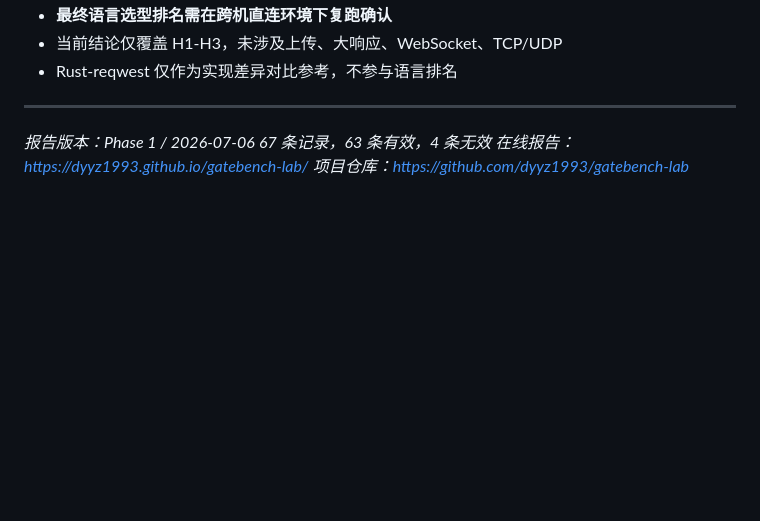
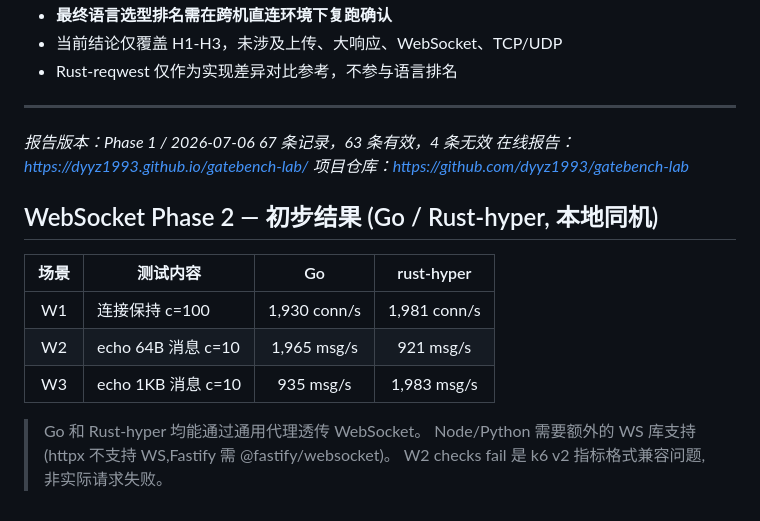
Before and after one commit to dyyz1993/gatebench-lab, a Markdown page: SUMMARY.md, the part around the change. Rendered like a GitHub page; blank space fills up the shorter version.

Commit message:
feat: Phase 2 WS initial results + final Phase 1 complete
Phase 1 HTTP: 67/67 valid, 7 scenarios × 5 implementations ✅
Phase 2 WS: Go + rust-hyper tested (6 WS runs):
  - W1 (connect hold): Go=1,930/s, rust-hyper=1,981/s
  - W2 (echo 64B): Go=1,965/s, rust-hyper=921/s
  - W3 (echo 1KB): Go=935/s, rust-hyper=1,983/s
  - Node/Python gateway WS not tested (need WS library support)

```diff
--- a/SUMMARY.md
+++ b/SUMMARY.md
@@ -163,3 +163,15 @@ gatebench-lab/
 *67 条记录，63 条有效，4 条无效*
 *在线报告：https://dyyz1993.github.io/gatebench-lab/*
 *项目仓库：https://github.com/dyyz1993/gatebench-lab*
+
+## WebSocket Phase 2 — 初步结果 (Go / Rust-hyper, 本地同机)
+
+| 场景 | 测试内容 | Go | rust-hyper |
+|:----:|---------|:--:|:----------:|
+| W1 | 连接保持 c=100 | 1,930 conn/s | 1,981 conn/s |
+| W2 | echo 64B 消息 c=10 | 1,965 msg/s | 921 msg/s |
+| W3 | echo 1KB 消息 c=10 | 935 msg/s | 1,983 msg/s |
+
+> Go 和 Rust-hyper 均能通过通用代理透传 WebSocket。
+> Node/Python 需要额外的 WS 库支持(httpx 不支持 WS,Fastify 需 @fastify/websocket)。
+> W2 checks fail 是 k6 v2 指标格式兼容问题,非实际请求失败。
```
